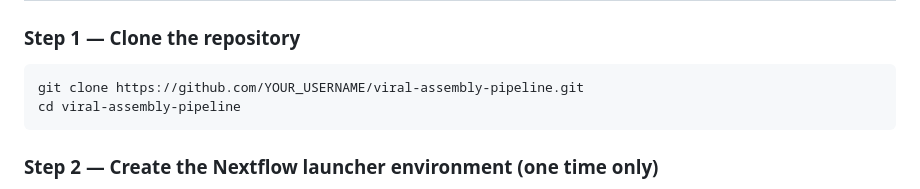
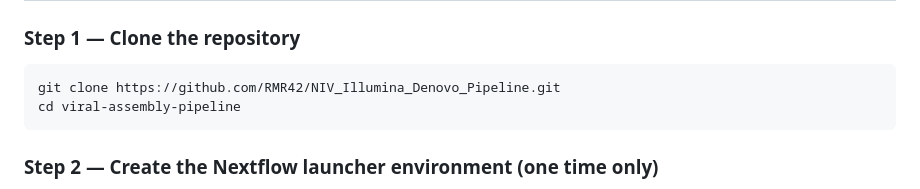
Before and after one commit to RMR42/NIV_Illumina_Denovo_Pipeline, a Markdown page: README.md, the part around the change. GitHub-like rendering.

````diff
--- a/README.md
+++ b/README.md
@@ -89,7 +89,7 @@ Raw FASTQ reads (paired-end)
 ### Step 1 — Clone the repository
 
 ```bash
-git clone https://github.com/YOUR_USERNAME/viral-assembly-pipeline.git
+git clone https://github.com/RMR42/NIV_Illumina_Denovo_Pipeline.git
 cd viral-assembly-pipeline
 ```
 
````
